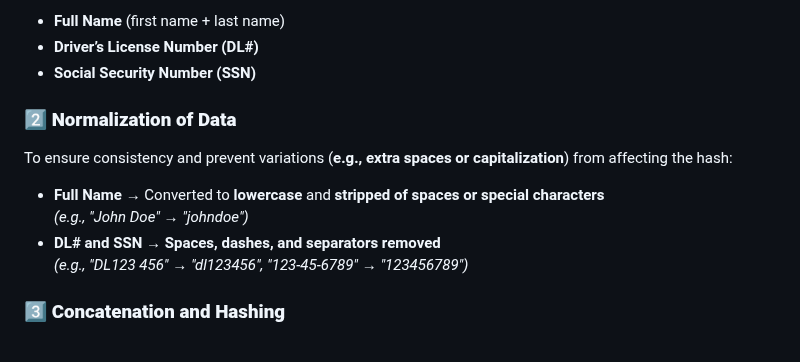
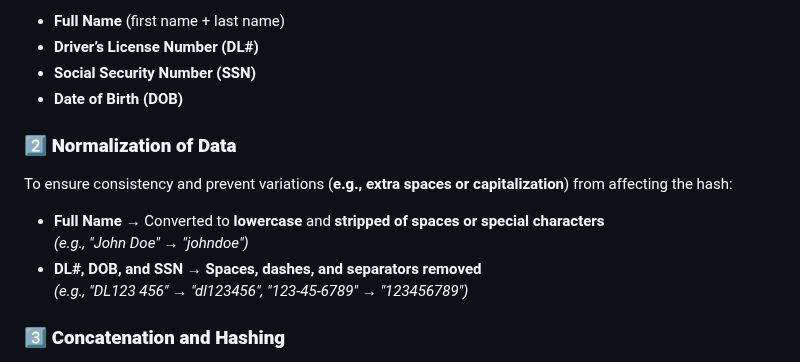
Before and after one commit to bytewizard42i/SentinelDID-poc, a Markdown page: README.md, the part around the change. GitHub-like rendering.

Commit message:
Update README.md
minor tweaks

```diff
--- a/README.md
+++ b/README.md
@@ -108,12 +108,13 @@ We use fields that are **unique to an individual and rarely change**:
 - **Full Name** (first name + last name)
 - **Driver’s License Number (DL#)**
 - **Social Security Number (SSN)**
+- **Date of Birth (DOB)**
 
 ### **2️⃣ Normalization of Data**
 To ensure consistency and prevent variations (**e.g., extra spaces or capitalization**) from affecting the hash:
 - **Full Name** → Converted to **lowercase** and **stripped of spaces or special characters**
   _(e.g., "John Doe" → "johndoe")_
-- **DL# and SSN** → **Spaces, dashes, and separators removed**
+- **DL#, DOB, and SSN** → **Spaces, dashes, and separators removed**
   _(e.g., "DL123 456" → "dl123456", "123-45-6789" → "123456789")_
 
 ### **3️⃣ Concatenation and Hashing**
```
